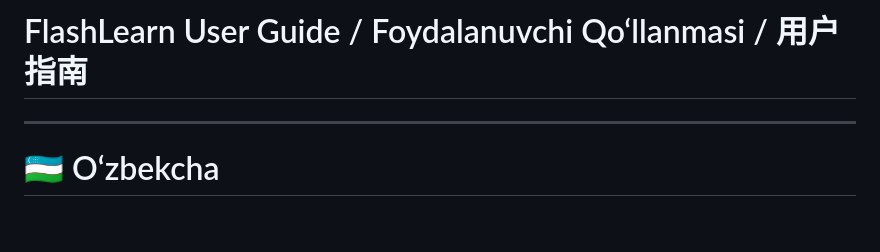
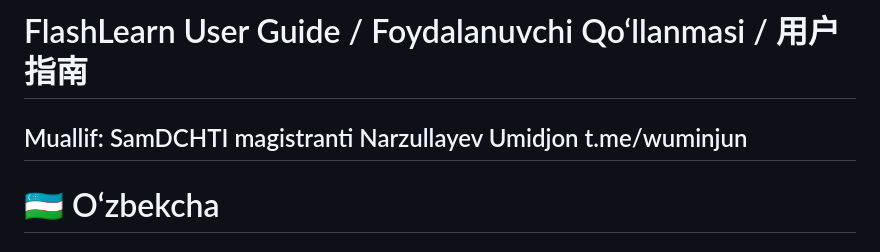
Before and after one commit to SamDCHTI-Konfutsiy/memocard, a Markdown page: README.md, the part around the change. Drawn GitHub-style; blank space fills up the shorter version.

```diff
--- a/README.md
+++ b/README.md
@@ -1,5 +1,6 @@
 # FlashLearn User Guide / Foydalanuvchi Qo‘llanmasi / 用户指南
-
+Muallif: SamDCHTI magistranti Narzullayev Umidjon
+t.me/wuminjun
 ---
 
 # 🇺🇿 O‘zbekcha
```
